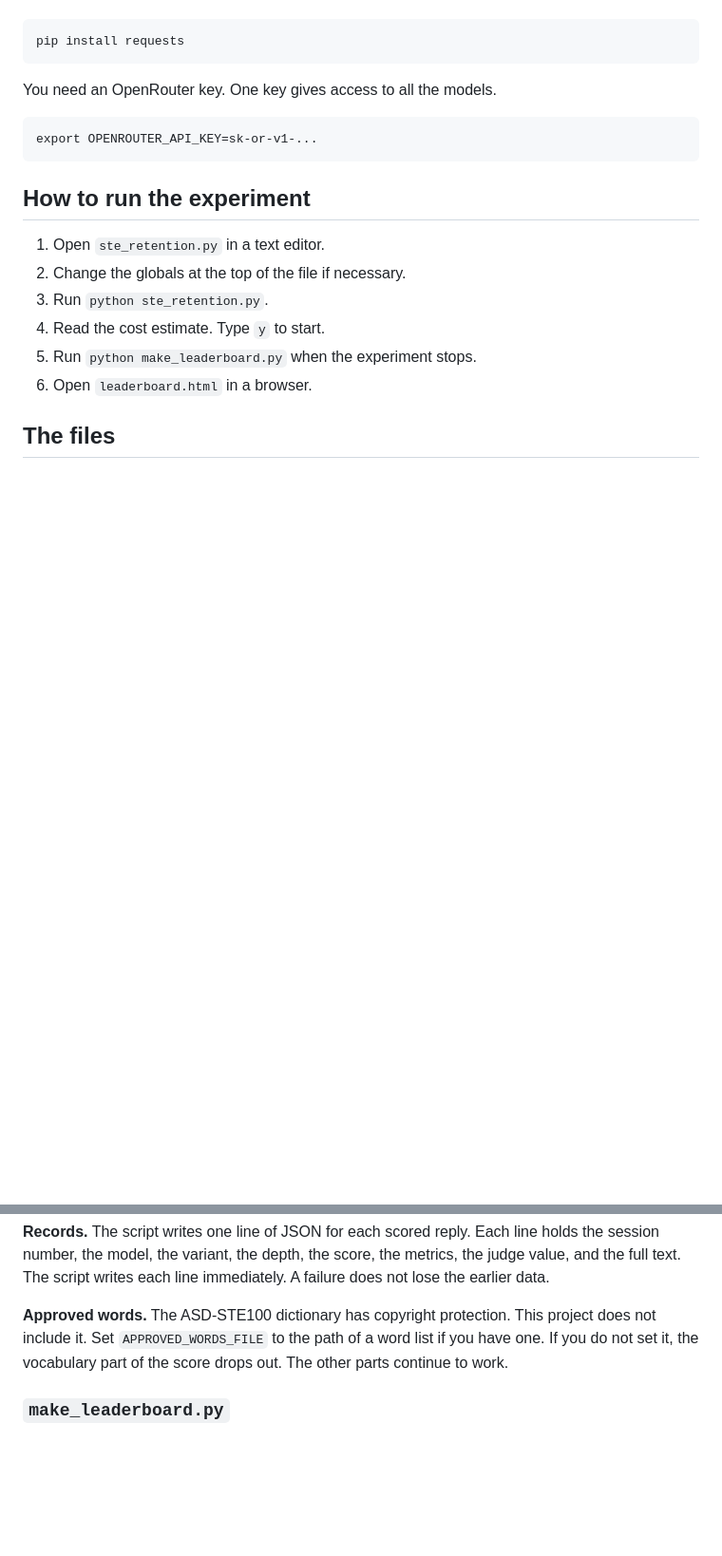
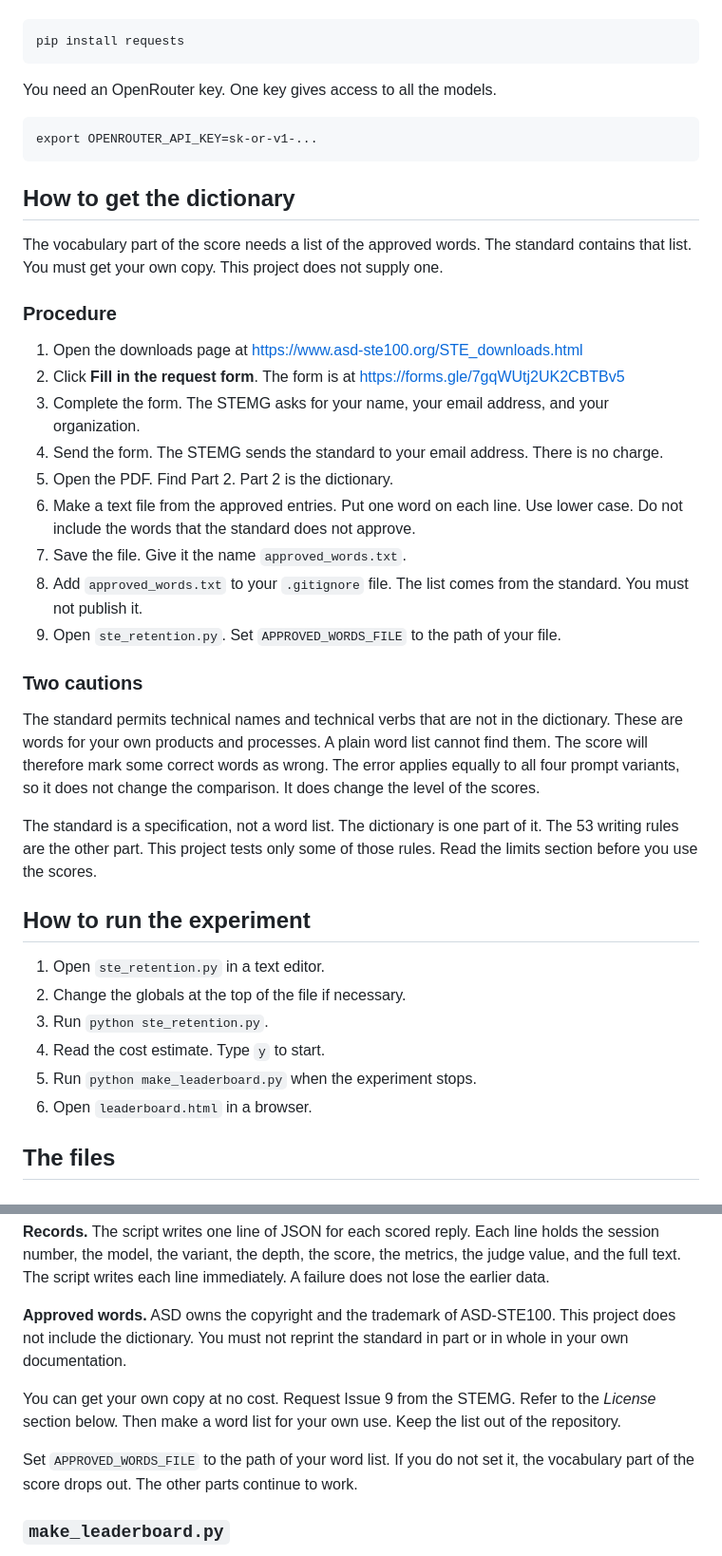
Before and after one commit to jsalsman/ste-retention, a Markdown page: README.md, 2 parts joined by grey strips. Shown at 95% size. Drawn GitHub-style; blank space fills up the shorter version.

````diff
--- a/README.md
+++ b/README.md
@@ -80,6 +80,41 @@ You need an OpenRouter key. One key gives access to all the models.
 export OPENROUTER_API_KEY=sk-or-v1-...
 ```
 
+## How to get the dictionary
+
+The vocabulary part of the score needs a list of the approved words. The
+standard contains that list. You must get your own copy. This project does not
+supply one.
+
+### Procedure
+
+1. Open the downloads page at https://www.asd-ste100.org/STE_downloads.html
+2. Click **Fill in the request form**. The form is at
+   https://forms.gle/7gqWUtj2UK2CBTBv5
+3. Complete the form. The STEMG asks for your name, your email address, and
+   your organization.
+4. Send the form. The STEMG sends the standard to your email address. There is
+   no charge.
+5. Open the PDF. Find Part 2. Part 2 is the dictionary.
+6. Make a text file from the approved entries. Put one word on each line. Use
+   lower case. Do not include the words that the standard does not approve.
+7. Save the file. Give it the name `approved_words.txt`.
+8. Add `approved_words.txt` to your `.gitignore` file. The list comes from the
+   standard. You must not publish it.
+9. Open `ste_retention.py`. Set `APPROVED_WORDS_FILE` to the path of your file.
+
+### Two cautions
+
+The standard permits technical names and technical verbs that are not in the
+dictionary. These are words for your own products and processes. A plain word
+list cannot find them. The score will therefore mark some correct words as
+wrong. The error applies equally to all four prompt variants, so it does not
+change the comparison. It does change the level of the scores.
+
+The standard is a specification, not a word list. The dictionary is one part of
+it. The 53 writing rules are the other part. This project tests only some of
+those rules. Read the limits section before you use the scores.
+
 ## How to run the experiment
 
 1. Open `ste_retention.py` in a text editor.
@@ -131,10 +166,16 @@ holds the session number, the model, the variant, the depth, the score, the
 metrics, the judge value, and the full text. The script writes each line
 immediately. A failure does not lose the earlier data.
 
-**Approved words.** The ASD-STE100 dictionary has copyright protection. This
-project does not include it. Set `APPROVED_WORDS_FILE` to the path of a word
-list if you have one. If you do not set it, the vocabulary part of the score
-drops out. The other parts continue to work.
+**Approved words.** ASD owns the copyright and the trademark of ASD-STE100.
+This project does not include the dictionary. You must not reprint the standard
+in part or in whole in your own documentation.
+
+You can get your own copy at no cost. Request Issue 9 from the STEMG. Refer to
+the *License* section below. Then make a word list for your own use. Keep the
+list out of the repository.
+
+Set `APPROVED_WORDS_FILE` to the path of your word list. If you do not set it,
+the vocabulary part of the score drops out. The other parts continue to work.
 
 ### `make_leaderboard.py`
 
````
Also changed, not shown: other parts of README.md (+50 -1 lines).
